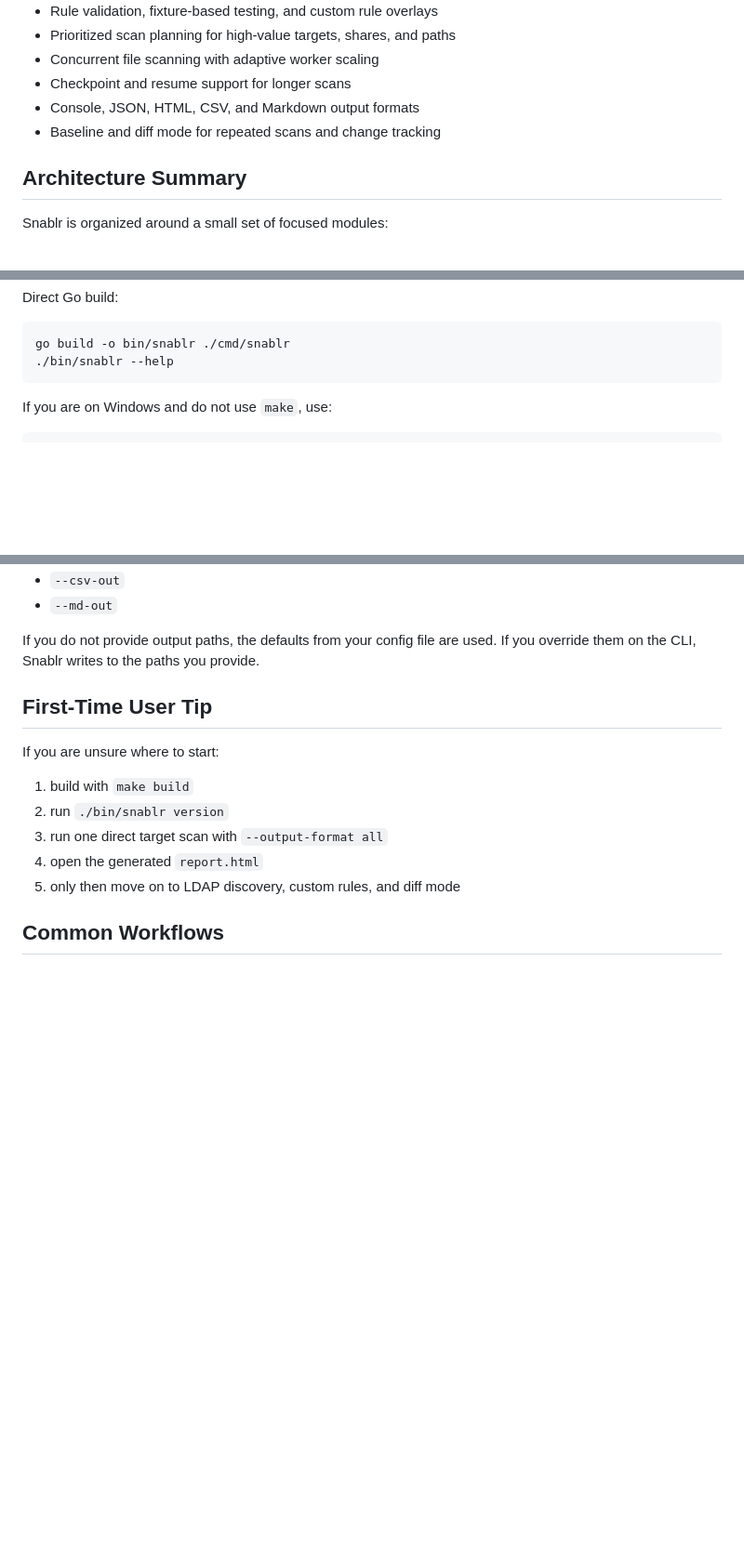
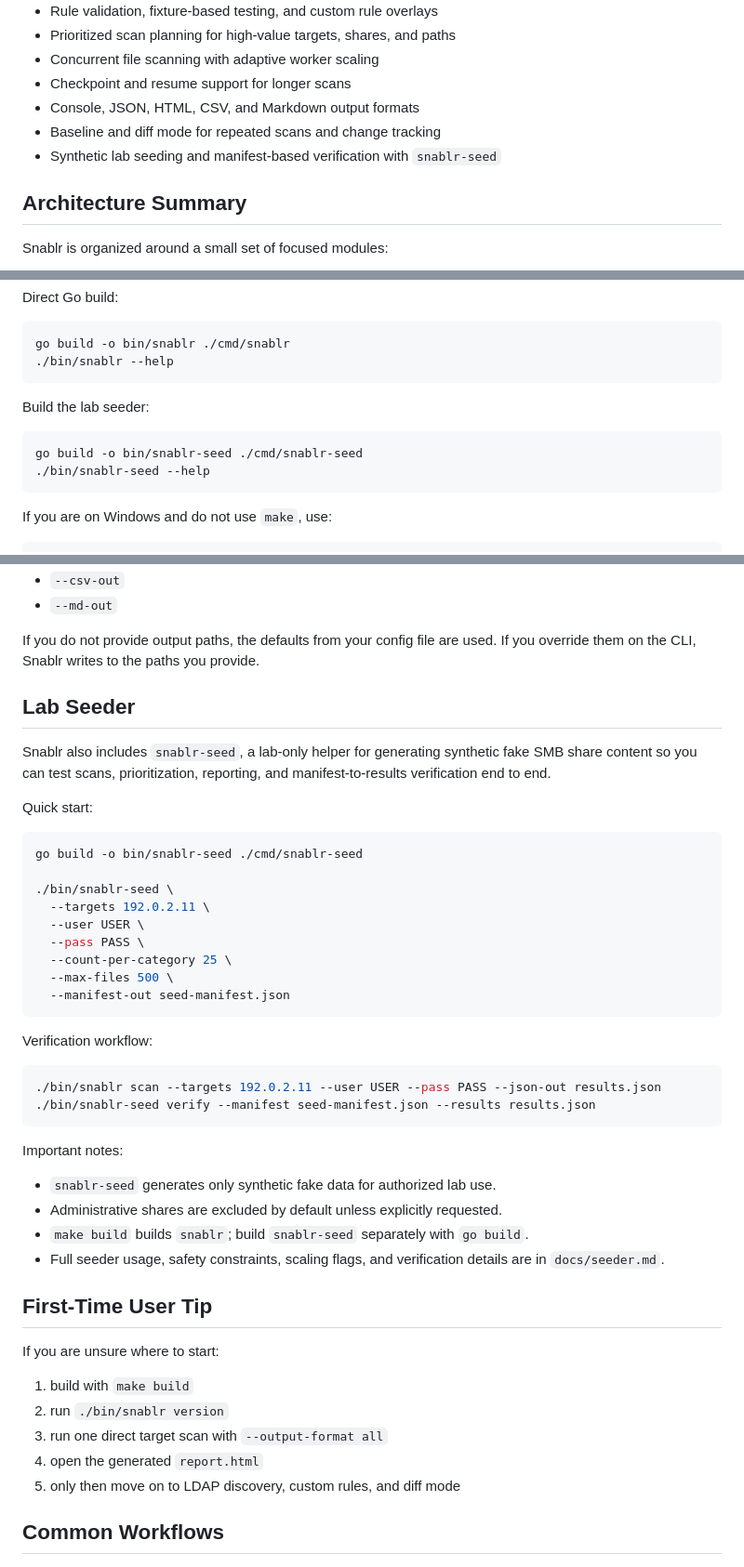
Before and after one commit to Lmarkussen/Snablr, a Markdown page: README.md, 3 parts joined by grey strips. Shown at 93% size. GitHub-like rendering; blank space fills up the shorter version.

Commit message:
Document seeder in README

````diff
--- a/README.md
+++ b/README.md
@@ -19,6 +19,7 @@ Snablr is intended for authorized defensive security work only. Run it only agai
 - Checkpoint and resume support for longer scans
 - Console, JSON, HTML, CSV, and Markdown output formats
 - Baseline and diff mode for repeated scans and change tracking
+- Synthetic lab seeding and manifest-based verification with `snablr-seed`
 
 ## Architecture Summary
 
@@ -105,6 +106,13 @@ Direct Go build:
 ```bash
 go build -o bin/snablr ./cmd/snablr
 ./bin/snablr --help
+```
+
+Build the lab seeder:
+
+```bash
+go build -o bin/snablr-seed ./cmd/snablr-seed
+./bin/snablr-seed --help
 ```
 
 If you are on Windows and do not use `make`, use:
@@ -233,6 +241,38 @@ Optional sidecar exports:
 - `--md-out`
 
 If you do not provide output paths, the defaults from your config file are used. If you override them on the CLI, Snablr writes to the paths you provide.
+
+## Lab Seeder
+
+Snablr also includes `snablr-seed`, a lab-only helper for generating synthetic fake SMB share content so you can test scans, prioritization, reporting, and manifest-to-results verification end to end.
+
+Quick start:
+
+```bash
+go build -o bin/snablr-seed ./cmd/snablr-seed
+
+./bin/snablr-seed \
+  --targets 192.0.2.11 \
+  --user USER \
+  --pass PASS \
+  --count-per-category 25 \
+  --max-files 500 \
+  --manifest-out seed-manifest.json
+```
+
+Verification workflow:
+
+```bash
+./bin/snablr scan --targets 192.0.2.11 --user USER --pass PASS --json-out results.json
+./bin/snablr-seed verify --manifest seed-manifest.json --results results.json
+```
+
+Important notes:
+
+- `snablr-seed` generates only synthetic fake data for authorized lab use.
+- Administrative shares are excluded by default unless explicitly requested.
+- `make build` builds `snablr`; build `snablr-seed` separately with `go build`.
+- Full seeder usage, safety constraints, scaling flags, and verification details are in `docs/seeder.md`.
 
 ## First-Time User Tip
 
````
